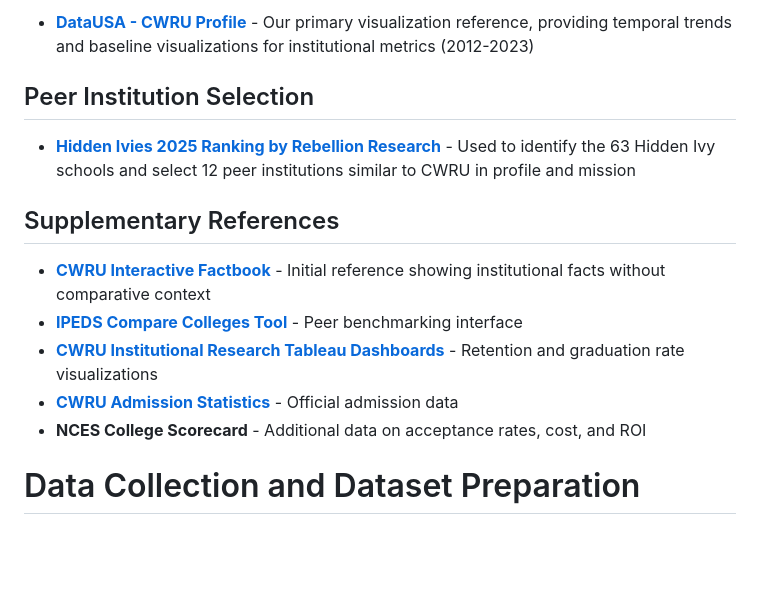
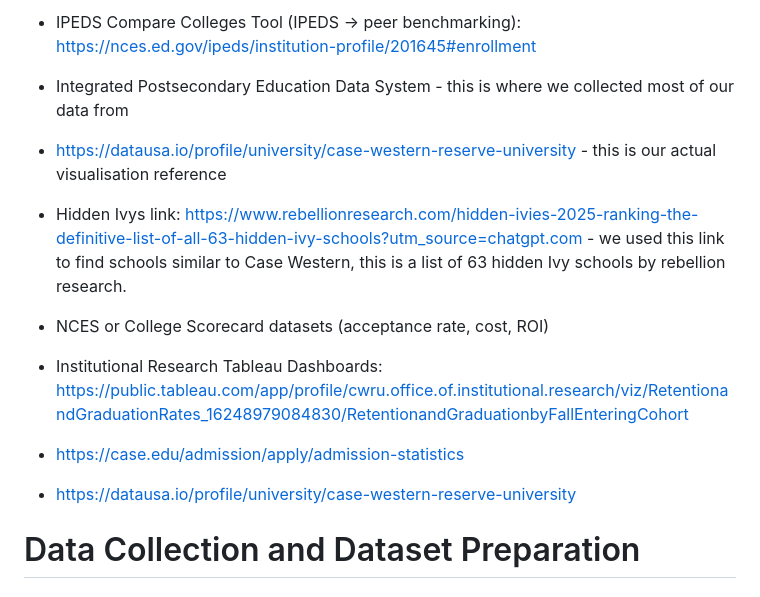
Before and after one commit to jmanderson0119/csds413-term-project, a Markdown page: Data_visualisation/scripts/Report Draft.md, the part around one of its changes. Drawn GitHub-style; blank space fills up the shorter version.

```diff
--- a/Data_visualisation/scripts/Report Draft.md
+++ b/Data_visualisation/scripts/Report Draft.md
@@ -66,17 +44,17 @@ We utilized multiple data sources to ensure comprehensive and accurate instituti
 
-- **[DataUSA - CWRU Profile](https://datausa.io/profile/university/case-western-reserve-university)** - Our primary visualization reference, providing temporal trends and baseline visualizations for institutional metrics (2012-2023)
+- IPEDS Compare Colleges Tool (IPEDS → peer benchmarking): https://nces.ed.gov/ipeds/institution-profile/201645#enrollment
+- Integrated Postsecondary Education Data System - this is where we collected most of our data from
 
-## Peer Institution Selection
+- https://datausa.io/profile/university/case-western-reserve-university - this is our actual visualisation reference
 
-- **[Hidden Ivies 2025 Ranking by Rebellion Research](https://www.rebellionresearch.com/hidden-ivies-2025-ranking-the-definitive-list-of-all-63-hidden-ivy-schools)** - Used to identify the 63 Hidden Ivy schools and select 12 peer institutions similar to CWRU in profile and mission
+- Hidden Ivys link: https://www.rebellionresearch.com/hidden-ivies-2025-ranking-the-definitive-list-of-all-63-hidden-ivy-schools?utm_source=chatgpt.com - we used this link to find schools similar to Case Western, this is a list of 63 hidden Ivy schools by rebellion research.
 
-## Supplementary References
+- NCES or College Scorecard datasets (acceptance rate, cost, ROI)
 
-- **[CWRU Interactive Factbook](https://case.edu/ir/InteractiveFactBook)** - Initial reference showing institutional facts without comparative context
-- **[IPEDS Compare Colleges Tool](https://nces.ed.gov/ipeds/institution-profile/201645#enrollment)** - Peer benchmarking interface
-- **[CWRU Institutional Research Tableau Dashboards](https://public.tableau.com/app/profile/cwru.office.of.institutional.research/viz/RetentionandGraduationRates_16248979084830/RetentionandGraduationbyFallEnteringCohort)** - Retention and graduation rate visualizations
-- **[CWRU Admission Statistics](https://case.edu/admission/apply/admission-statistics)** - Official admission data
-- **NCES College Scorecard** - Additional data on acceptance rates, cost, and ROI
+- Institutional Research Tableau Dashboards: https://public.tableau.com/app/profile/cwru.office.of.institutional.research/viz/RetentionandGraduationRates_16248979084830/RetentionandGraduationbyFallEnteringCohort
+- https://case.edu/admission/apply/admission-statistics
+
+- https://datausa.io/profile/university/case-western-reserve-university
 
 # Data Collection and Dataset Preparation
 
```
Also changed, not shown: other parts of Data_visualisation/scripts/Report Draft.md (+16 -38 lines).
